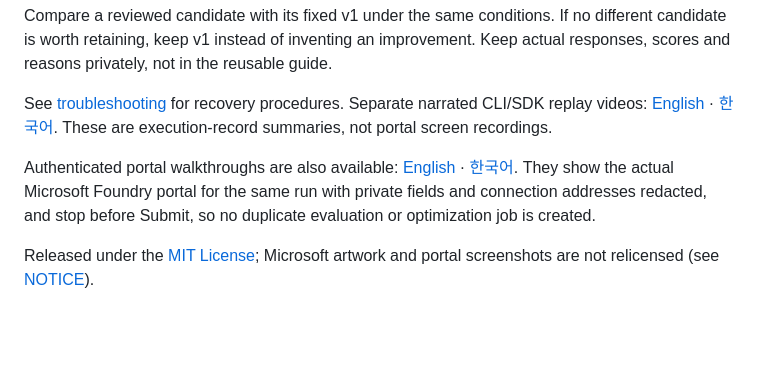
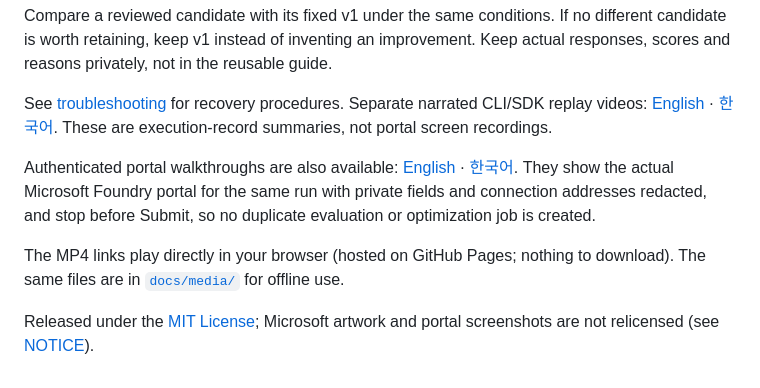
Before and after one commit to junwoojeong100/foundry-evaluation-labs-v1, a Markdown page: README.en.md, the part around one of its changes. GitHub-like rendering; blank space fills up the shorter version.

```diff
--- a/README.en.md
+++ b/README.en.md
@@ -20,4 +20,6 @@ See [troubleshooting](guide/en/troubleshooting.md) for recovery procedures. Sepa
 
-Authenticated portal walkthroughs are also available: [English](docs/media/Foundry-Portal-Walkthrough-EN.mp4) · [한국어](docs/media/Foundry-Portal-Walkthrough-KO.mp4). They show the actual Microsoft Foundry portal for the same run with private fields and connection addresses redacted, and stop before Submit, so no duplicate evaluation or optimization job is created.
+Authenticated portal walkthroughs are also available: [English](https://junwoojeong100.github.io/foundry-evaluation-labs-v1/docs/media/Foundry-Portal-Walkthrough-EN.mp4) · [한국어](https://junwoojeong100.github.io/foundry-evaluation-labs-v1/docs/media/Foundry-Portal-Walkthrough-KO.mp4). They show the actual Microsoft Foundry portal for the same run with private fields and connection addresses redacted, and stop before Submit, so no duplicate evaluation or optimization job is created.
+
+The MP4 links play directly in your browser (hosted on GitHub Pages; nothing to download). The same files are in [`docs/media/`](docs/media/) for offline use.
 
 Released under the [MIT License](LICENSE); Microsoft artwork and portal screenshots are not relicensed (see [NOTICE](web/assets/NOTICE.txt)).
```
Also changed, not shown: other parts of README.en.md (+1 -1 lines), README.ko.md (+4 -2 lines), README.md (+4 -2 lines).
